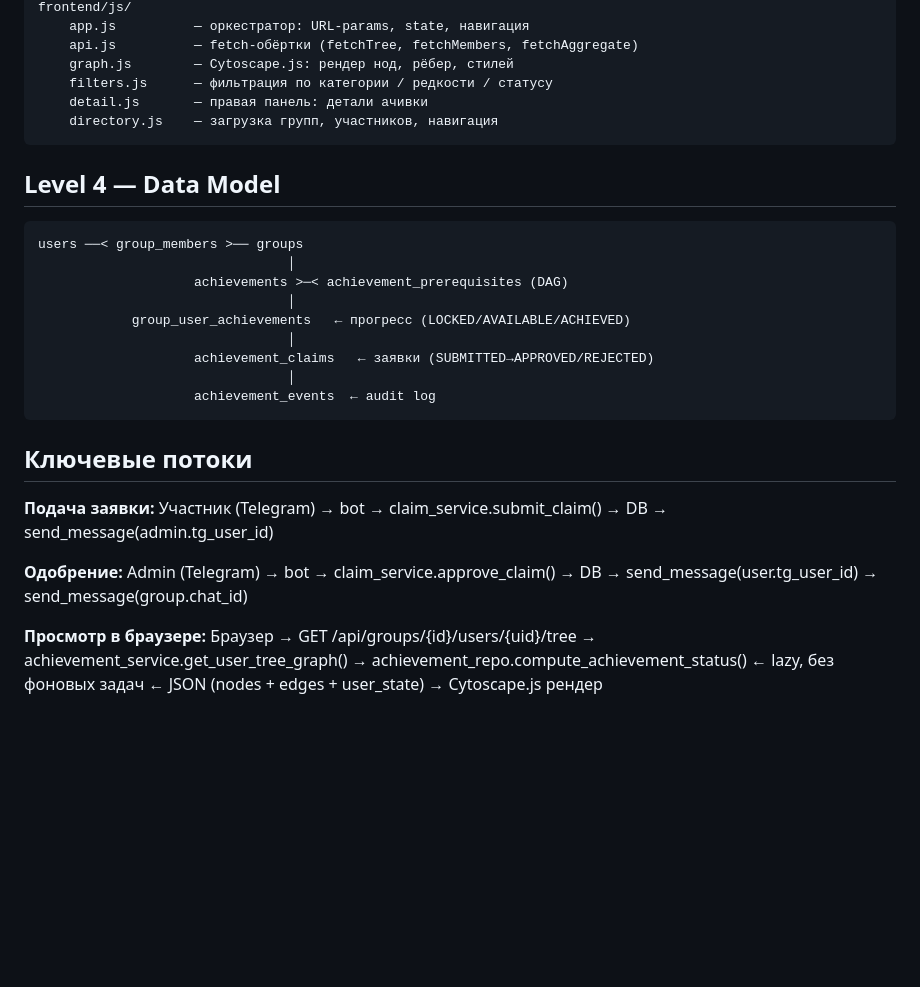
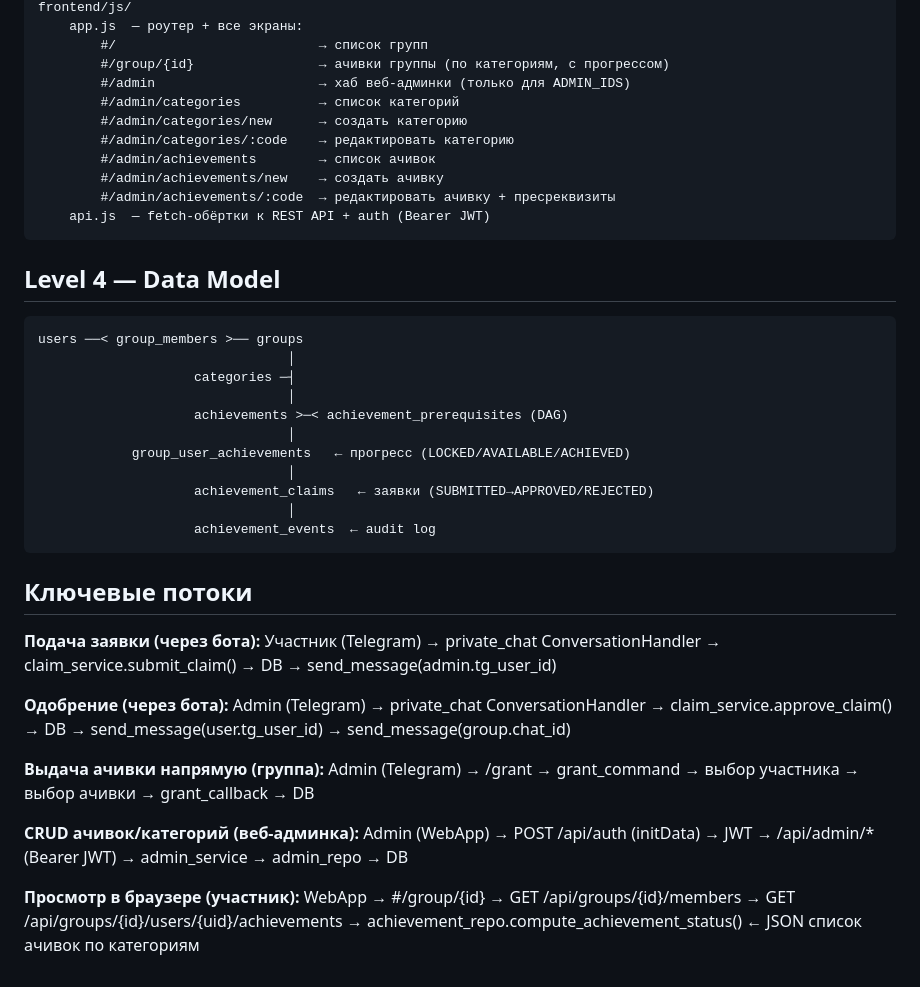
Before and after one commit to live4dev/achievements, a Markdown page: info/architecture.md, the part around one of its changes. GitHub-like rendering; blank space fills up the shorter version.

````diff
--- a/info/architecture.md
+++ b/info/architecture.md
@@ -65,16 +88,23 @@ frontend/style.css      — dark-theme, CSS variables
 frontend/js/
-    app.js          — оркестратор: URL-params, state, навигация
-    api.js          — fetch-обёртки (fetchTree, fetchMembers, fetchAggregate)
-    graph.js        — Cytoscape.js: рендер нод, рёбер, стилей
-    filters.js      — фильтрация по категории / редкости / статусу
-    detail.js       — правая панель: детали ачивки
-    directory.js    — загрузка групп, участников, навигация
+    app.js  — роутер + все экраны:
+        #/                          → список групп
+        #/group/{id}                → ачивки группы (по категориям, с прогрессом)
+        #/admin                     → хаб веб-админки (только для ADMIN_IDS)
+        #/admin/categories          → список категорий
+        #/admin/categories/new      → создать категорию
+        #/admin/categories/:code    → редактировать категорию
+        #/admin/achievements        → список ачивок
+        #/admin/achievements/new    → создать ачивку
+        #/admin/achievements/:code  → редактировать ачивку + пресреквизиты
+    api.js  — fetch-обёртки к REST API + auth (Bearer JWT)
 ```
 
 ## Level 4 — Data Model
 
 ```
 users ──< group_members >── groups
+                                │
+                    categories ─┤
                                 │
                     achievements >─< achievement_prerequisites (DAG)
                                 │
@@ -87,18 +117,23 @@ users ──< group_members >── groups
 
 ## Ключевые потоки
 
-**Подача заявки:**
-Участник (Telegram) → bot → claim_service.submit_claim() → DB
-                          → send_message(admin.tg_user_id)
+**Подача заявки (через бота):**
+Участник (Telegram) → private_chat ConversationHandler → claim_service.submit_claim() → DB
+                                                        → send_message(admin.tg_user_id)
 
-**Одобрение:**
-Admin (Telegram) → bot → claim_service.approve_claim() → DB
-                       → send_message(user.tg_user_id)
-                       → send_message(group.chat_id)
+**Одобрение (через бота):**
+Admin (Telegram) → private_chat ConversationHandler → claim_service.approve_claim() → DB
+                                                     → send_message(user.tg_user_id)
+                                                     → send_message(group.chat_id)
 
-**Просмотр в браузере:**
-Браузер → GET /api/groups/{id}/users/{uid}/tree
-        → achievement_service.get_user_tree_graph()
-        → achievement_repo.compute_achievement_status() ← lazy, без фоновых задач
-        ← JSON (nodes + edges + user_state)
-        → Cytoscape.js рендер
+**Выдача ачивки напрямую (группа):**
+Admin (Telegram) → /grant → grant_command → выбор участника → выбор ачивки → grant_callback → DB
+
+**CRUD ачивок/категорий (веб-админка):**
+Admin (WebApp) → POST /api/auth (initData) → JWT
+              → /api/admin/* (Bearer JWT) → admin_service → admin_repo → DB
+
+**Просмотр в браузере (участник):**
+WebApp → #/group/{id} → GET /api/groups/{id}/members
+       → GET /api/groups/{id}/users/{uid}/achievements → achievement_repo.compute_achievement_status()
+       ← JSON список ачивок по категориям
````
Also changed, not shown: other parts of info/architecture.md (+45 -22 lines).
